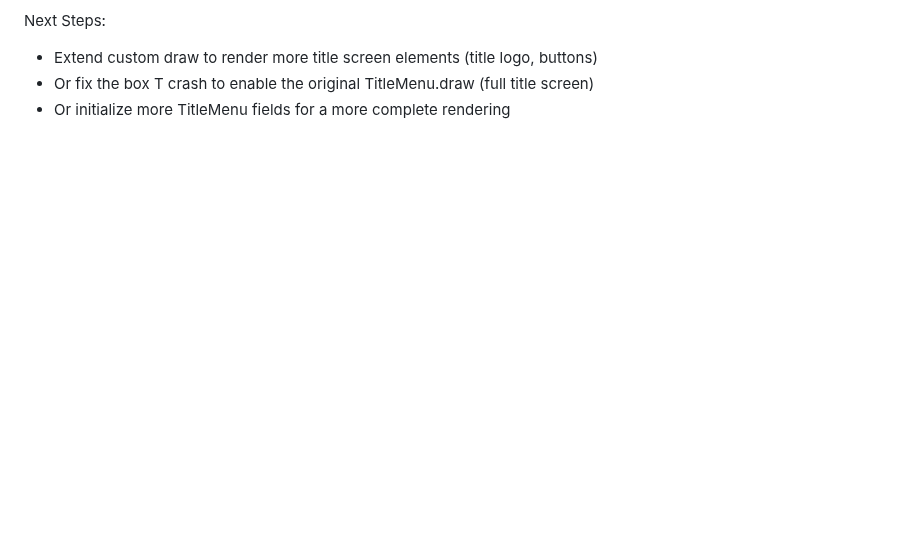
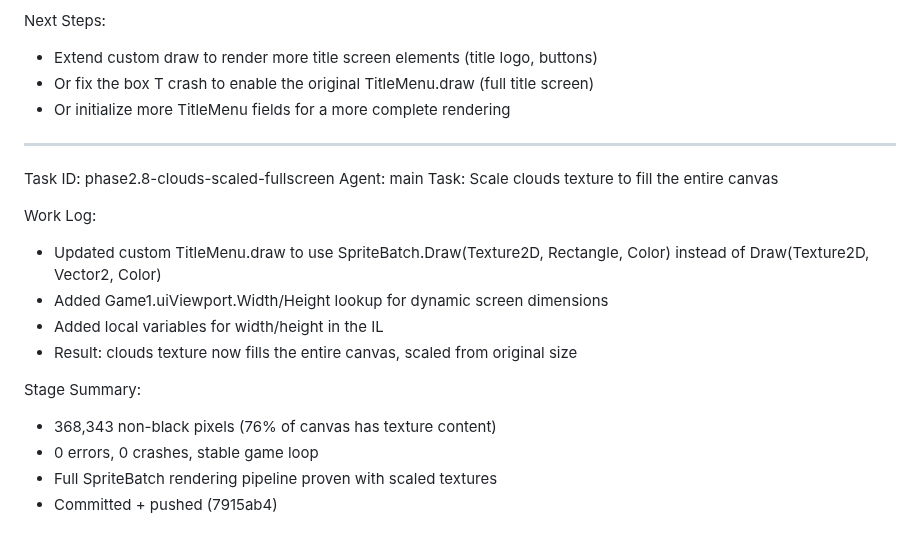
Before and after one commit to nci6tjq7/sdv-web-port, a Markdown page: worklog.md, the part around the change. Rendered like a GitHub page; blank space fills up the shorter version.

Commit message:
docs: update worklog

```diff
--- a/worklog.md
+++ b/worklog.md
@@ -808,3 +808,21 @@ Next Steps:
 - Extend custom draw to render more title screen elements (title logo, buttons)
 - Or fix the box T crash to enable the original TitleMenu.draw (full title screen)
 - Or initialize more TitleMenu fields for a more complete rendering
+
+---
+Task ID: phase2.8-clouds-scaled-fullscreen
+Agent: main
+Task: Scale clouds texture to fill the entire canvas
+
+Work Log:
+- Updated custom TitleMenu.draw to use SpriteBatch.Draw(Texture2D, Rectangle, Color)
+  instead of Draw(Texture2D, Vector2, Color)
+- Added Game1.uiViewport.Width/Height lookup for dynamic screen dimensions
+- Added local variables for width/height in the IL
+- Result: clouds texture now fills the entire canvas, scaled from original size
+
+Stage Summary:
+- 368,343 non-black pixels (76% of canvas has texture content)
+- 0 errors, 0 crashes, stable game loop
+- Full SpriteBatch rendering pipeline proven with scaled textures
+- Committed + pushed (7915ab4)
```
